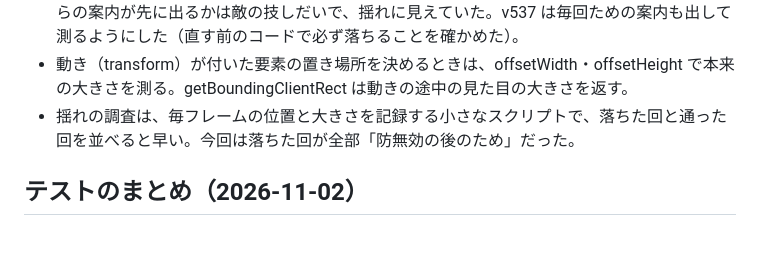
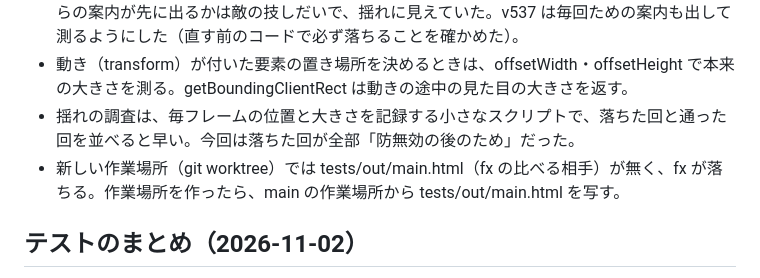
Before and after one commit to jirodasu/rotation-battle, a Markdown page: LEARNINGS.md, the part around the change. Rendered like a GitHub page; blank space fills up the shorter version.

Commit message:
LEARNINGS: 作業場所では fx の比べる相手を写す
Co-Authored-By: Claude Opus 5.5 <noreply@anthropic.com>
Claude-Session: https://claude.ai/code/session_01RnNmxyYGAioQxQMbe1mS2M

```diff
--- a/LEARNINGS.md
+++ b/LEARNINGS.md
@@ -103,6 +103,7 @@
 - 落ちるのは「ため」の案内が、演出の数字が消えるのを待ってから出る道筋のときだけ。どちらの案内が先に出るかは敵の技しだいで、揺れに見えていた。v537 は毎回ための案内も出して測るようにした（直す前のコードで必ず落ちることを確かめた）。
 - 動き（transform）が付いた要素の置き場所を決めるときは、offsetWidth・offsetHeight で本来の大きさを測る。getBoundingClientRect は動きの途中の見た目の大きさを返す。
 - 揺れの調査は、毎フレームの位置と大きさを記録する小さなスクリプトで、落ちた回と通った回を並べると早い。今回は落ちた回が全部「防無効の後のため」だった。
+- 新しい作業場所（git worktree）では tests/out/main.html（fx の比べる相手）が無く、fx が落ちる。作業場所を作ったら、main の作業場所から tests/out/main.html を写す。
 
 ## テストのまとめ（2026-11-02）
 
```
